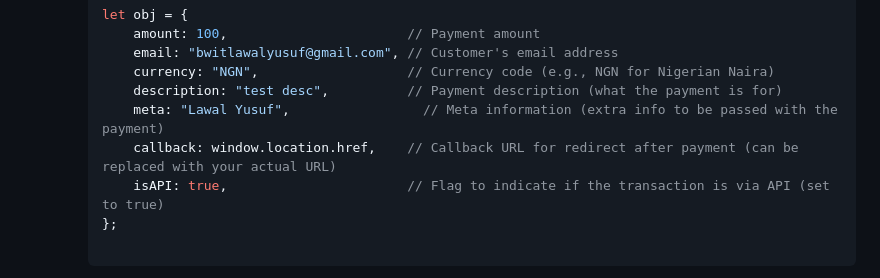
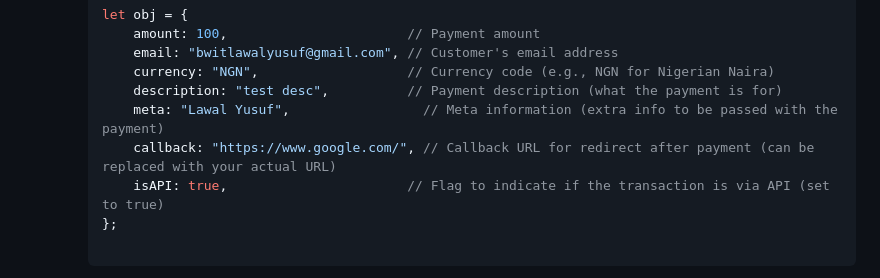
Before and after one commit to HydrogenAfrica/popup-checkout, a Markdown page: README.md, the part around the change. GitHub-like rendering.

Commit message:
fix: update callback to handle response correctly

```diff
--- a/README.md
+++ b/README.md
@@ -38,7 +38,7 @@ To integrate the payment gateway with your web application, follow the steps out
             currency: "NGN",                   // Currency code (e.g., NGN for Nigerian Naira)
             description: "test desc",          // Payment description (what the payment is for)
             meta: "Lawal Yusuf",                 // Meta information (extra info to be passed with the payment)
-            callback: window.location.href,    // Callback URL for redirect after payment (can be replaced with your actual URL)
+            callback: "https://www.google.com/", // Callback URL for redirect after payment (can be replaced with your actual URL)
             isAPI: true,                       // Flag to indicate if the transaction is via API (set to true)
         };
 
```
